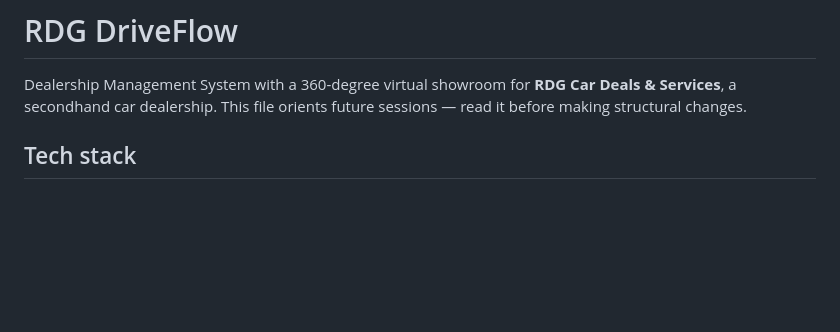
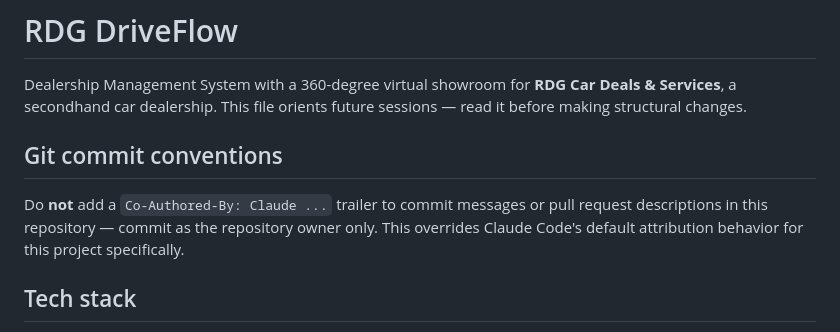
Before and after one commit to segraanchil/rdg_driveflow, a Markdown page: CLAUDE.md, the part around the change. Rendered like a GitHub page; blank space fills up the shorter version.

Commit message:
Add commit message convention

```diff
--- a/CLAUDE.md
+++ b/CLAUDE.md
@@ -3,6 +3,13 @@
 Dealership Management System with a 360-degree virtual showroom for **RDG Car
 Deals & Services**, a secondhand car dealership. This file orients future
 sessions — read it before making structural changes.
+
+## Git commit conventions
+
+Do **not** add a `Co-Authored-By: Claude ...` trailer to commit messages or
+pull request descriptions in this repository — commit as the repository
+owner only. This overrides Claude Code's default attribution behavior for
+this project specifically.
 
 ## Tech stack
 
```
